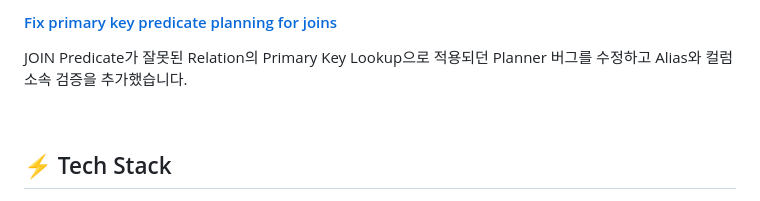
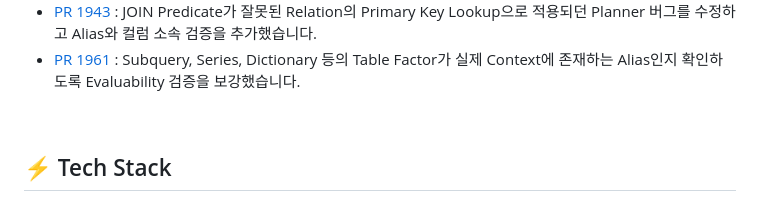
Before and after one commit to red-sprout/red-sprout, a Markdown page: README.md, the part around one of its changes. GitHub-like rendering.

Commit message:
Update README with new PR badge and descriptions
Added badge for PR 1961 and updated descriptions for PRs.

```diff
--- a/README.md
+++ b/README.md
@@ -33,7 +36,6 @@
 
-#### [Fix primary key predicate planning for joins](https://github.com/gluesql/gluesql/pull/1943)
-
-JOIN Predicate가 잘못된 Relation의 Primary Key Lookup으로 적용되던 Planner 버그를 수정하고 Alias와 컬럼 소속 검증을 추가했습니다.
+- [PR 1943](https://github.com/gluesql/gluesql/pull/1943) : JOIN Predicate가 잘못된 Relation의 Primary Key Lookup으로 적용되던 Planner 버그를 수정하고 Alias와 컬럼 소속 검증을 추가했습니다.
+- [PR 1961](https://github.com/gluesql/gluesql/pull/1961) : Subquery, Series, Dictionary 등의 Table Factor가 실제 Context에 존재하는 Alias인지 확인하도록 Evaluability 검증을 보강했습니다.
 
 <br>
 
```
Also changed, not shown: other parts of README.md (+3 -0 lines).
